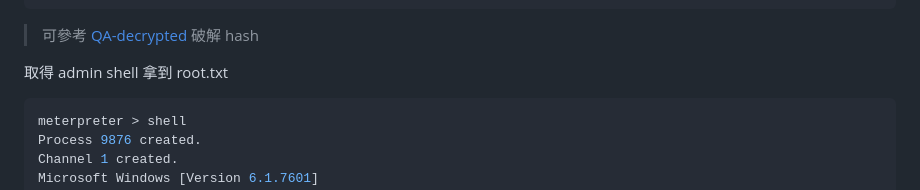
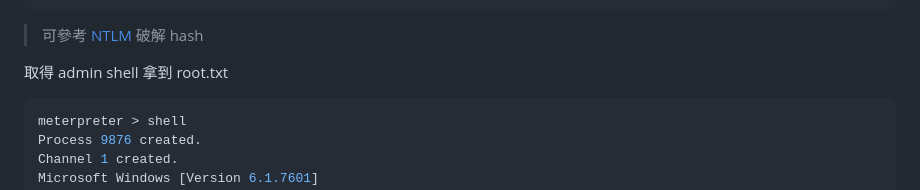
Before and after one commit to numb2too/writeups, a Markdown page: writeups/Blueprint/README.md, the part around one of its changes. Rendered like a GitHub page.

````diff
--- a/writeups/Blueprint/README.md
+++ b/writeups/Blueprint/README.md
@@ -515,7 +514,7 @@ Guest:501:aa...ee:31...c0:::
 Lab:1000:aa...ee:30...50:::
 meterpreter >
 ```
-> 可參考 [QA-decrypted](QA-decrypted.md) 破解 hash
+> 可參考 [NTLM](../NTLM/README.md) 破解 hash
 
 取得 admin shell 拿到 root.txt
 ```bash
````
Also changed, not shown: other parts of writeups/Blueprint/README.md (+2 -3 lines).
